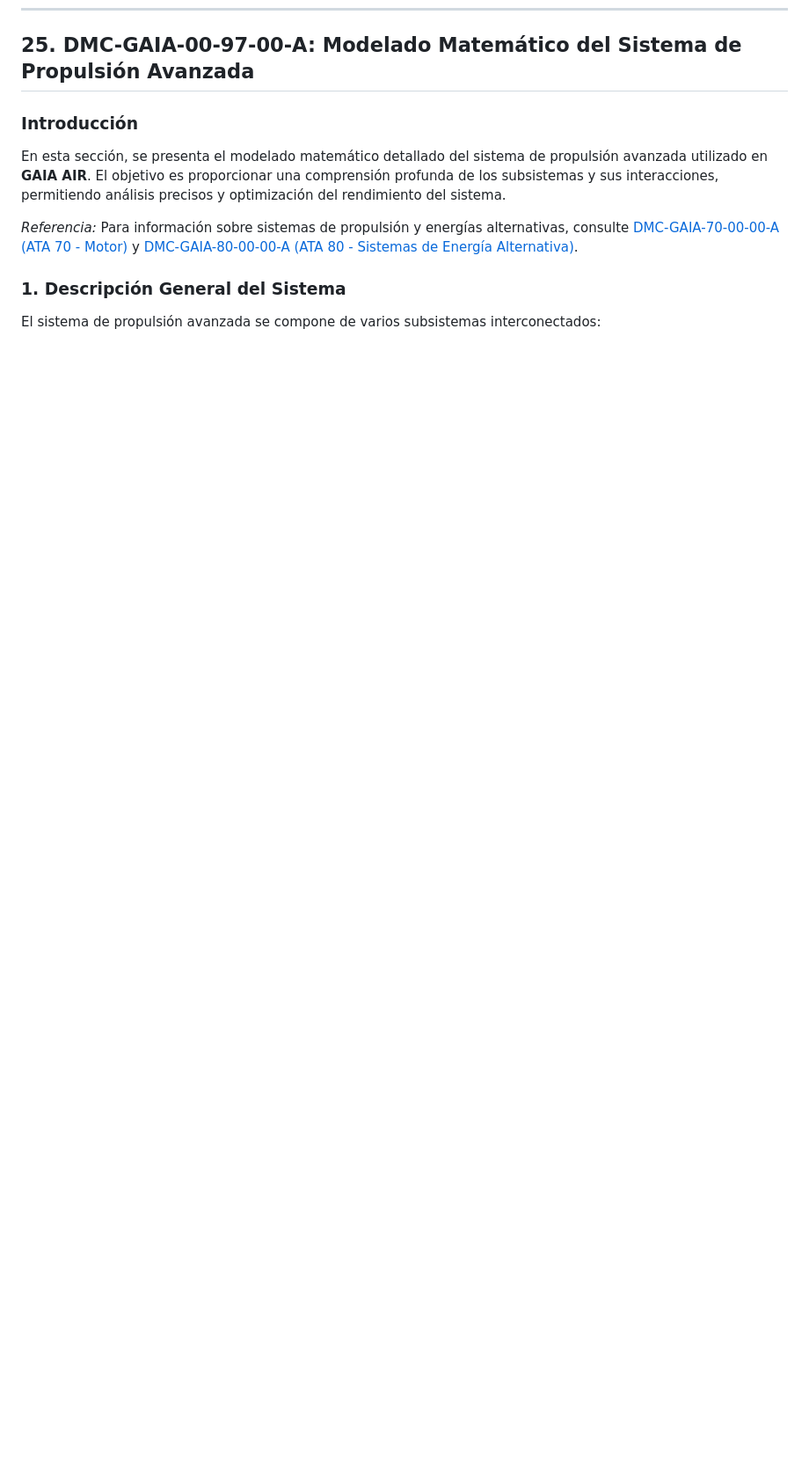
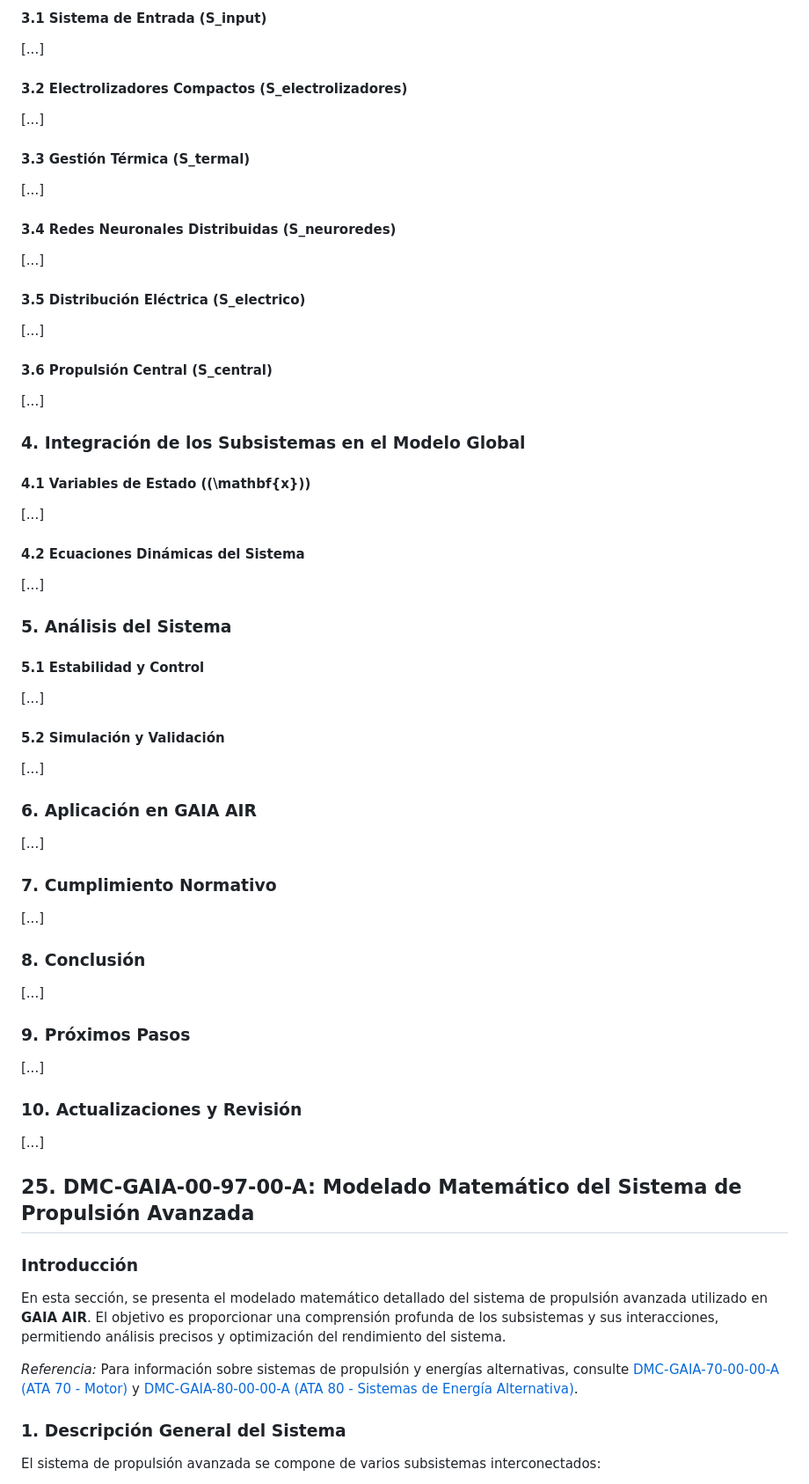
Before and after one commit to Robbbo-T/GAIA-AIR, a Markdown page: README.md, the part around the change printed below. Shown: that part at 88% size. Rendered like a GitHub page; blank space fills up the shorter version.

```diff
--- a/README.md
+++ b/README.md
@@ -744,3 +787,37 @@ Siguiendo las directrices de la Air Transport Association (ATA), es fundamental
+#### 3.1 Sistema de Entrada (S_input)
+[...]
+#### 3.2 Electrolizadores Compactos (S_electrolizadores)
+[...]
+#### 3.3 Gestión Térmica (S_termal)
+[...]
+#### 3.4 Redes Neuronales Distribuidas (S_neuroredes)
+[...]
+#### 3.5 Distribución Eléctrica (S_electrico)
+[...]
+#### 3.6 Propulsión Central (S_central)
+[...]
+### 4. Integración de los Subsistemas en el Modelo Global
+
+#### 4.1 Variables de Estado (\(\mathbf{x}\))
+[...]
+#### 4.2 Ecuaciones Dinámicas del Sistema
+[...]
+### 5. Análisis del Sistema
+
+#### 5.1 Estabilidad y Control
+[...]
+#### 5.2 Simulación y Validación
+[...]
+### 6. Aplicación en GAIA AIR
+[...]
+### 7. Cumplimiento Normativo
+[...]
+### 8. Conclusión
+[...]
+### 9. Próximos Pasos
+[...]
+### 10. Actualizaciones y Revisión
+[...]
 
 ## **25. DMC-GAIA-00-97-00-A: Modelado Matemático del Sistema de Propulsión Avanzada**
 
```
Also changed, not shown: other parts of README.md (+43 -0 lines).
